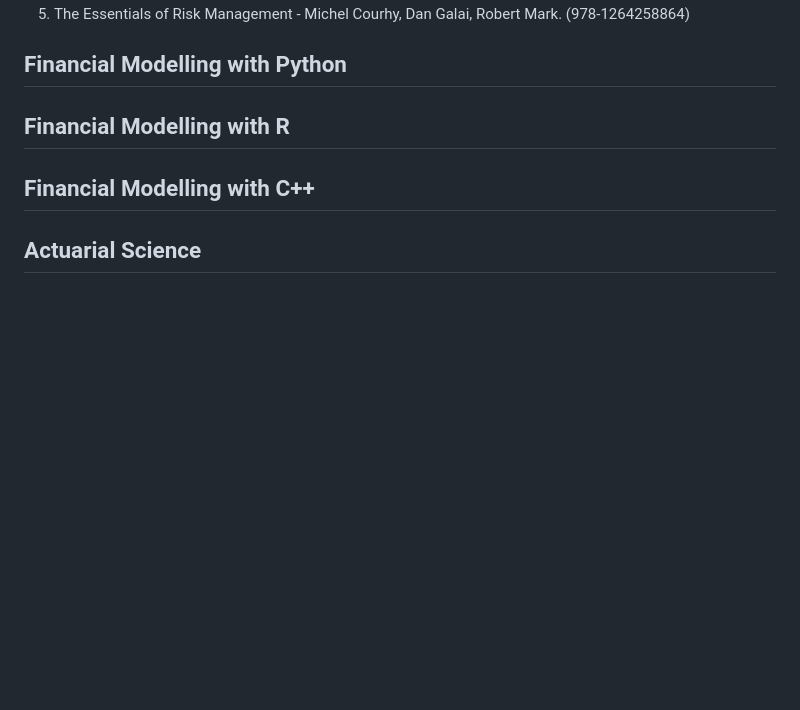
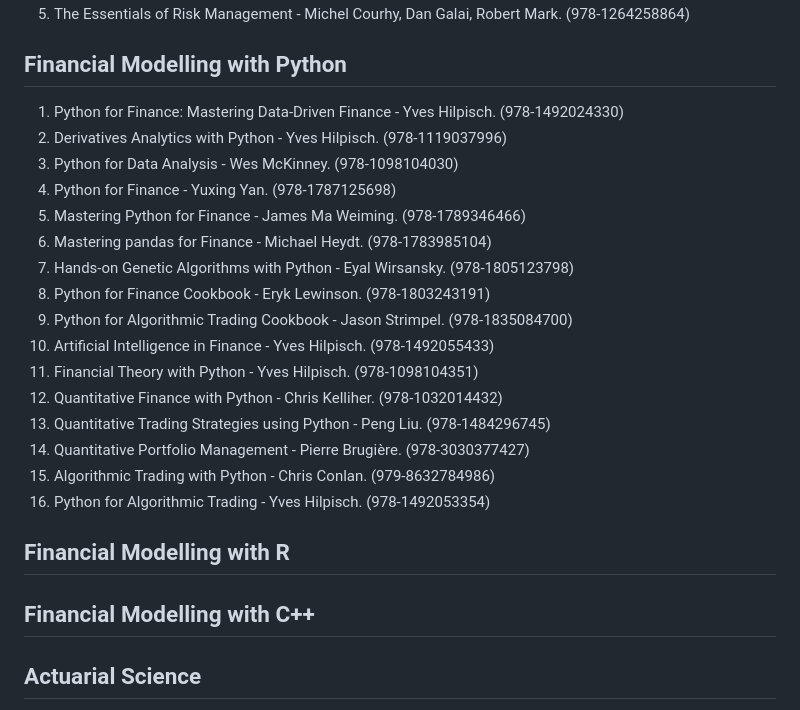
Before and after one commit to nsi6000/handbook, a Markdown page: src/management.md, the part around the change. Rendered like a GitHub page; blank space fills up the shorter version.

```diff
--- a/src/management.md
+++ b/src/management.md
@@ -37,6 +37,22 @@
 4. Foundations of Financial Risk - Richard Apostolik, Christopher Donohue. (978-1119098058)
 5. The Essentials of Risk Management - Michel Courhy, Dan Galai, Robert Mark. (978-1264258864)
 ## Financial Modelling with Python
+1. Python for Finance: Mastering Data-Driven Finance - Yves Hilpisch. (978-1492024330)
+2. Derivatives Analytics with Python - Yves Hilpisch. (978-1119037996)
+3. Python for Data Analysis - Wes McKinney. (978-1098104030)
+4. Python for Finance - Yuxing Yan. (978-1787125698)
+5. Mastering Python for Finance - James Ma Weiming. (978-1789346466)
+6. Mastering pandas for Finance - Michael Heydt. (978-1783985104)
+7. Hands-on Genetic Algorithms with Python - Eyal Wirsansky. (978-1805123798)
+8. Python for Finance Cookbook - Eryk Lewinson. (978-1803243191)
+9. Python for Algorithmic Trading Cookbook - Jason Strimpel. (978-1835084700)
+10. Artificial Intelligence in Finance - Yves Hilpisch. (978-1492055433)
+11. Financial Theory with Python - Yves Hilpisch. (978-1098104351)
+12. Quantitative Finance with Python - Chris Kelliher. (978-1032014432)
+13. Quantitative Trading Strategies using Python - Peng Liu. (978-1484296745)
+14. Quantitative Portfolio Management - Pierre Brugière. (978-3030377427)
+15. Algorithmic Trading with Python - Chris Conlan. (979-8632784986)
+16. Python for Algorithmic Trading - Yves Hilpisch. (978-1492053354)
 ## Financial Modelling with R
 ## Financial Modelling with C++
 ## Actuarial Science
```
